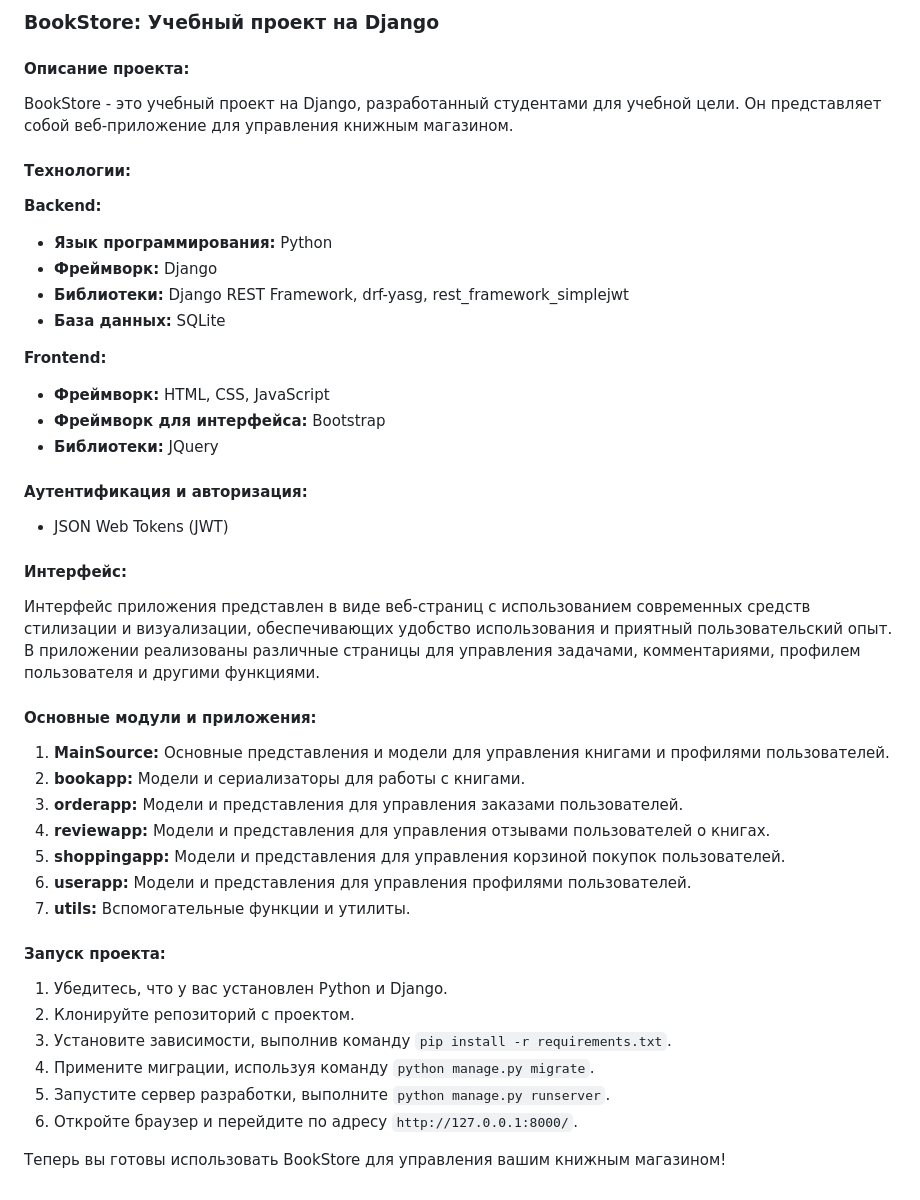
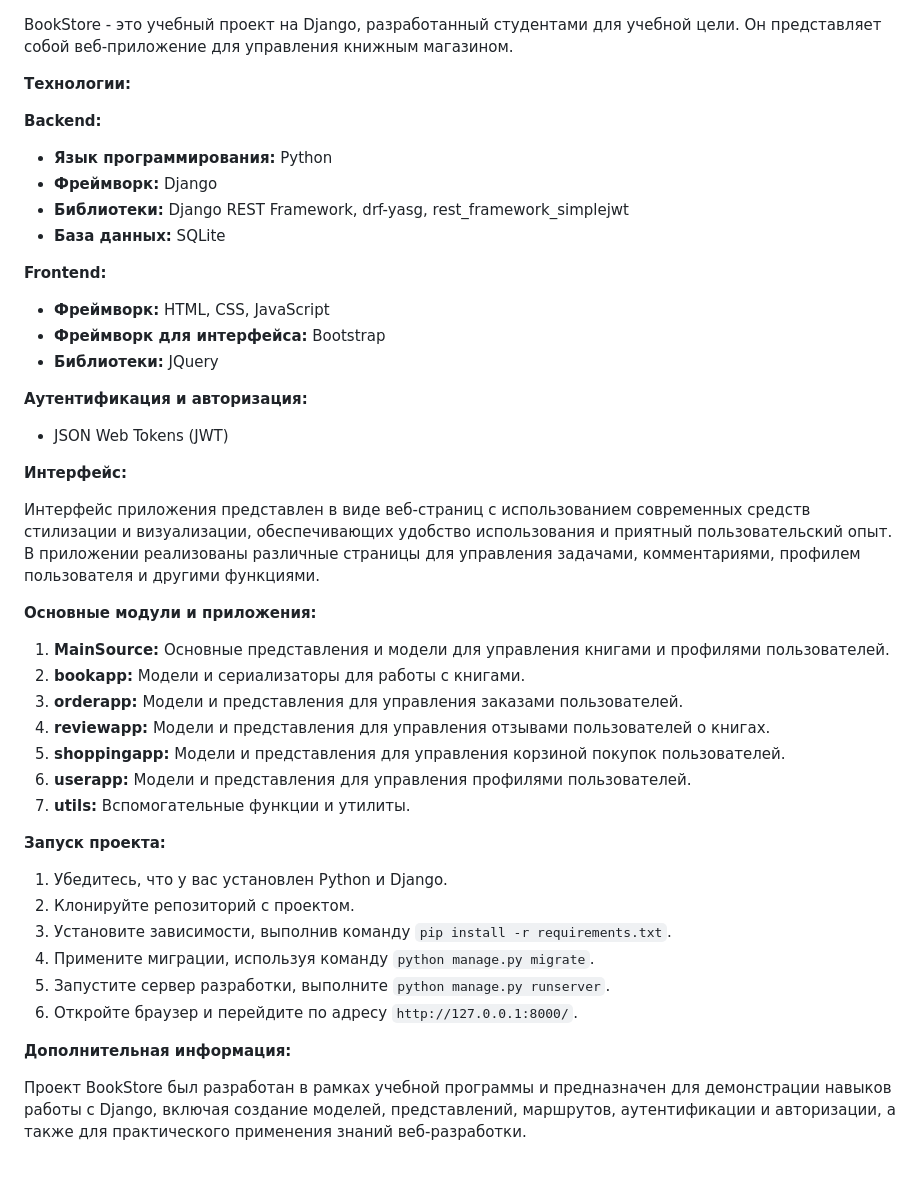
Before and after one commit to bezhan2009/BookStore, a Markdown page: README.md, the part around the change. GitHub-like rendering.

```diff
--- a/README.md
+++ b/README.md
@@ -1,10 +1,6 @@
-### BookStore: Учебный проект на Django
-
-#### Описание проекта:
-
 BookStore - это учебный проект на Django, разработанный студентами для учебной цели. Он представляет собой веб-приложение для управления книжным магазином.
 
-#### Технологии:
+**Технологии:**
 
 **Backend:**
 
@@ -19,15 +15,15 @@ BookStore - это учебный проект на Django, разработан
 - **Фреймворк для интерфейса:** Bootstrap
 - **Библиотеки:** JQuery
 
-#### Аутентификация и авторизация:
+**Аутентификация и авторизация:**
 
 - JSON Web Tokens (JWT)
 
-#### Интерфейс:
+**Интерфейс:**
 
 Интерфейс приложения представлен в виде веб-страниц с использованием современных средств стилизации и визуализации, обеспечивающих удобство использования и приятный пользовательский опыт. В приложении реализованы различные страницы для управления задачами, комментариями, профилем пользователя и другими функциями.
 
-#### Основные модули и приложения:
+**Основные модули и приложения:**
 
 1. **MainSource:** Основные представления и модели для управления книгами и профилями пользователей.
 2. **bookapp:** Модели и сериализаторы для работы с книгами.
@@ -37,7 +33,7 @@ BookStore - это учебный проект на Django, разработан
 6. **userapp:** Модели и представления для управления профилями пользователей.
 7. **utils:** Вспомогательные функции и утилиты.
 
-#### Запуск проекта:
+**Запуск проекта:**
 
 1. Убедитесь, что у вас установлен Python и Django.
 2. Клонируйте репозиторий с проектом.
@@ -46,4 +42,6 @@ BookStore - это учебный проект на Django, разработан
 5. Запустите сервер разработки, выполните `python manage.py runserver`.
 6. Откройте браузер и перейдите по адресу `http://127.0.0.1:8000/`.
 
-Теперь вы готовы использовать BookStore для управления вашим книжным магазином!
+**Дополнительная информация:**
+
+Проект BookStore был разработан в рамках учебной программы и предназначен для демонстрации навыков работы с Django, включая создание моделей, представлений, маршрутов, аутентификации и авторизации, а также для практического применения знаний веб-разработки.
```
